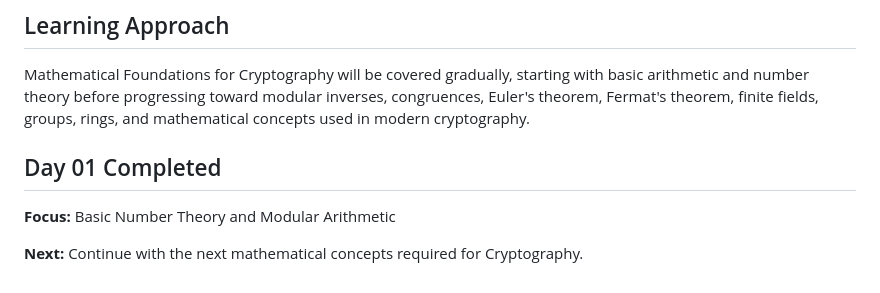
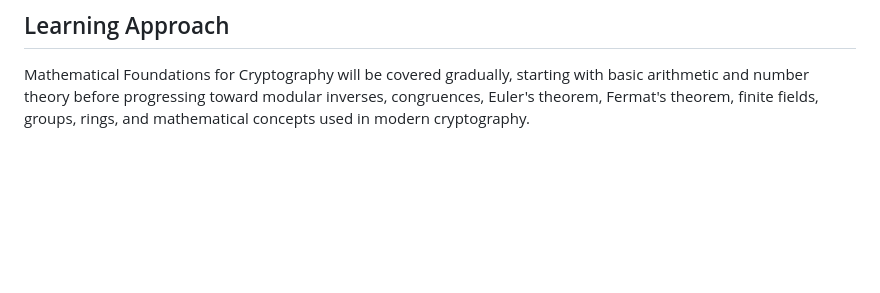
Before and after one commit to ATULPANDEYIITR/cryptography-blockchain-and-decentralized-technologies-learning-journey, a Markdown page: README.md, the part around one of its changes. Rendered like a GitHub page; blank space fills up the shorter version.

```diff
--- a/README.md
+++ b/README.md
@@ -455,9 +437,3 @@ These fundamentals provide the foundation for understanding symmetric cryptograp
 ## Learning Approach
 
 Mathematical Foundations for Cryptography will be covered gradually, starting with basic arithmetic and number theory before progressing toward modular inverses, congruences, Euler's theorem, Fermat's theorem, finite fields, groups, rings, and mathematical concepts used in modern cryptography.
-
-## Day 01 Completed
-
-**Focus:** Basic Number Theory and Modular Arithmetic
-
-**Next:** Continue with the next mathematical concepts required for Cryptography.
```
Also changed, not shown: other parts of README.md (+3 -21 lines).
